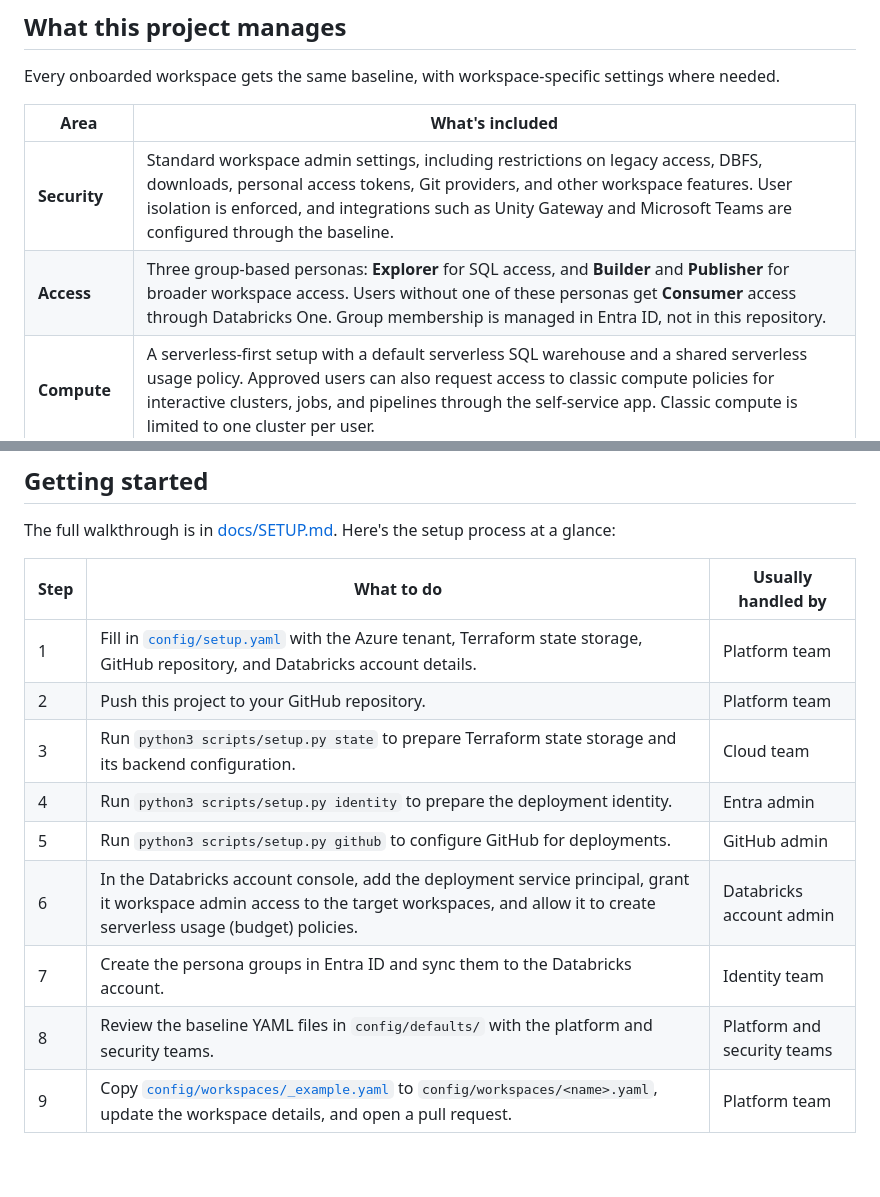
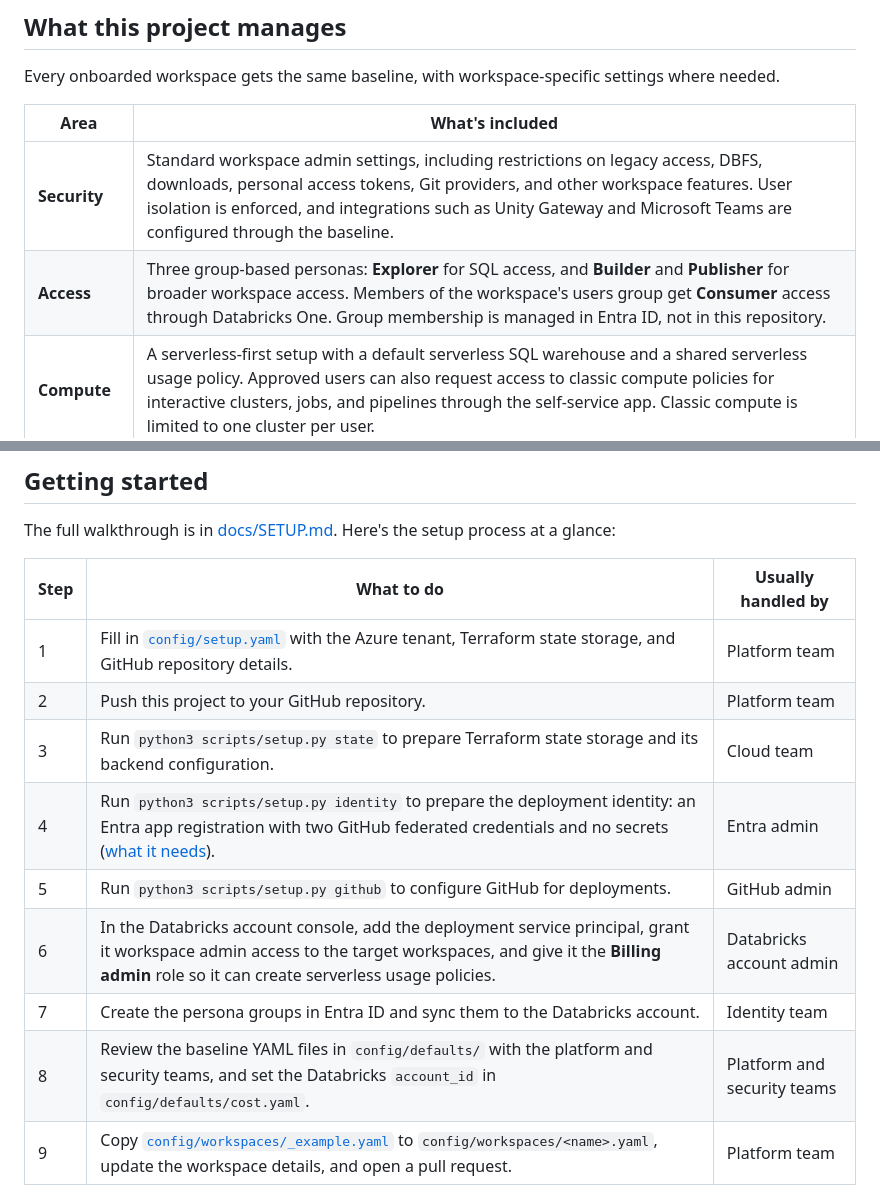
Before and after one commit to guanjieshen/self_service_workspace_tf, a Markdown page: README.md, 2 parts joined by grey strips. Drawn GitHub-style; blank space fills up the shorter version.

```diff
--- a/README.md
+++ b/README.md
@@ -13,7 +13,7 @@ Every onboarded workspace gets the same baseline, with workspace-specific settin
 | Area | What's included |
 | --- | --- |
 | **Security** | Standard workspace admin settings, including restrictions on legacy access, DBFS, downloads, personal access tokens, Git providers, and other workspace features. User isolation is enforced, and integrations such as Unity Gateway and Microsoft Teams are configured through the baseline. |
-| **Access** | Three group-based personas: **Explorer** for SQL access, and **Builder** and **Publisher** for broader workspace access. Users without one of these personas get **Consumer** access through Databricks One. Group membership is managed in Entra ID, not in this repository. |
+| **Access** | Three group-based personas: **Explorer** for SQL access, and **Builder** and **Publisher** for broader workspace access. Members of the workspace's users group get **Consumer** access through Databricks One. Group membership is managed in Entra ID, not in this repository. |
 | **Compute** | A serverless-first setup with a default serverless SQL warehouse and a shared serverless usage policy. Approved users can also request access to classic compute policies for interactive clusters, jobs, and pipelines through the self-service app. Classic compute is limited to one cluster per user. |
 | **Unity Catalog** | One catalog per workspace with predictive optimization enabled. The self-service app manages schemas within that catalog. |
 | **Cost tracking** | A shared set of chargeback tags, defined in `config/defaults/cost.yaml`, applied to serverless usage, the SQL warehouse, and classic compute. |
@@ -37,14 +37,14 @@ The full walkthrough is in [docs/SETUP.md](docs/SETUP.md). Here's the setup proc
 
 | Step | What to do | Usually handled by |
 | --- | --- | --- |
-| 1 | Fill in [`config/setup.yaml`](config/setup.yaml) with the Azure tenant, Terraform state storage, GitHub repository, and Databricks account details. | Platform team |
+| 1 | Fill in [`config/setup.yaml`](config/setup.yaml) with the Azure tenant, Terraform state storage, and GitHub repository details. | Platform team |
 | 2 | Push this project to your GitHub repository. | Platform team |
 | 3 | Run `python3 scripts/setup.py state` to prepare Terraform state storage and its backend configuration. | Cloud team |
-| 4 | Run `python3 scripts/setup.py identity` to prepare the deployment identity. | Entra admin |
+| 4 | Run `python3 scripts/setup.py identity` to prepare the deployment identity: an Entra app registration with two GitHub federated credentials and no secrets ([what it needs](docs/SETUP.md#what-the-app-registration-needs)). | Entra admin |
 | 5 | Run `python3 scripts/setup.py github` to configure GitHub for deployments. | GitHub admin |
-| 6 | In the Databricks account console, add the deployment service principal, grant it workspace admin access to the target workspaces, and allow it to create serverless usage (budget) policies. | Databricks account admin |
+| 6 | In the Databricks account console, add the deployment service principal, grant it workspace admin access to the target workspaces, and give it the **Billing admin** role so it can create serverless usage policies. | Databricks account admin |
 | 7 | Create the persona groups in Entra ID and sync them to the Databricks account. | Identity team |
-| 8 | Review the baseline YAML files in `config/defaults/` with the platform and security teams. | Platform and security teams |
+| 8 | Review the baseline YAML files in `config/defaults/` with the platform and security teams, and set the Databricks `account_id` in `config/defaults/cost.yaml`. | Platform and security teams |
 | 9 | Copy [`config/workspaces/_example.yaml`](config/workspaces/_example.yaml) to `config/workspaces/<name>.yaml`, update the workspace details, and open a pull request. | Platform team |
 
 The setup commands in steps 3–5 **show what they would do by default**. Add `--run` when you're ready to execute a step. Follow the setup guide for prerequisites and the full sequence.
```
Also changed, not shown: AGENTS.md (+14 -7 lines), docs/SETUP.md (+58 -8 lines).
